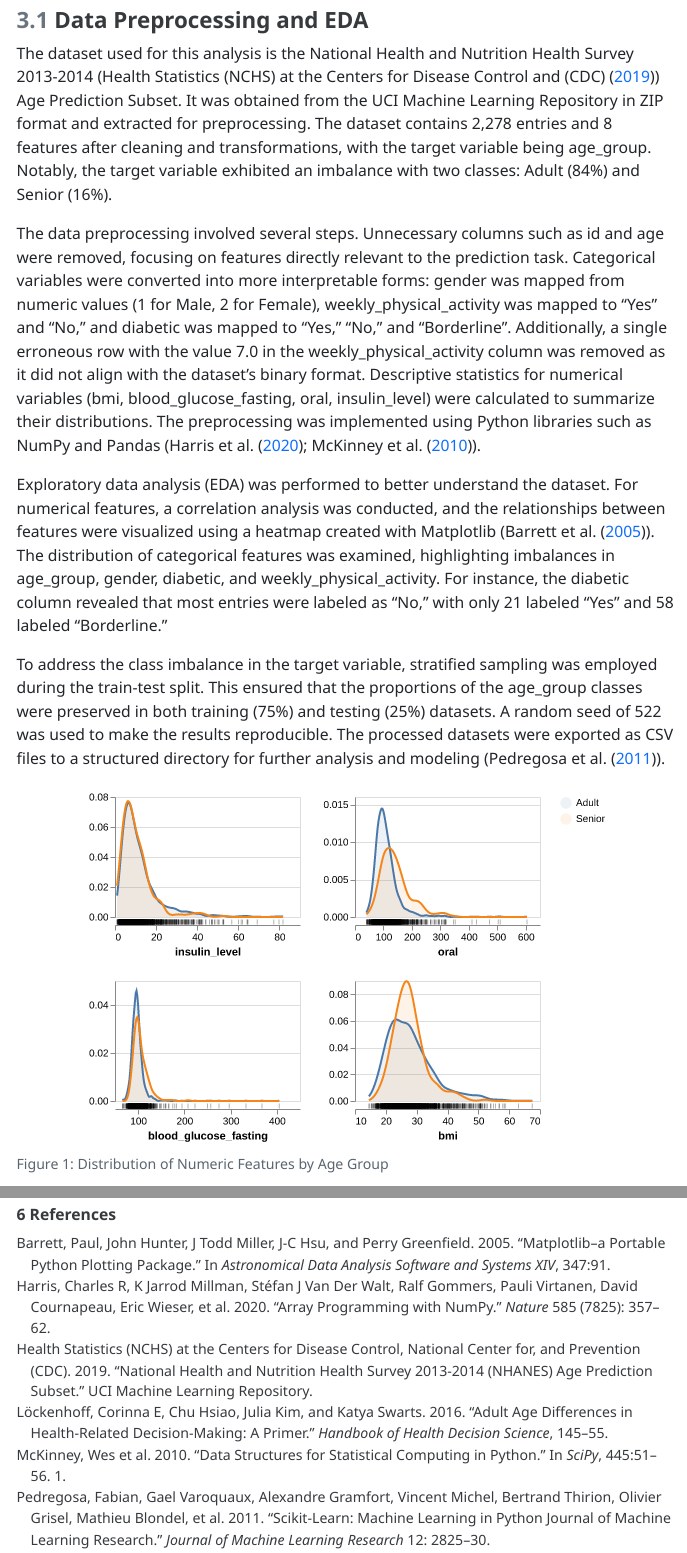
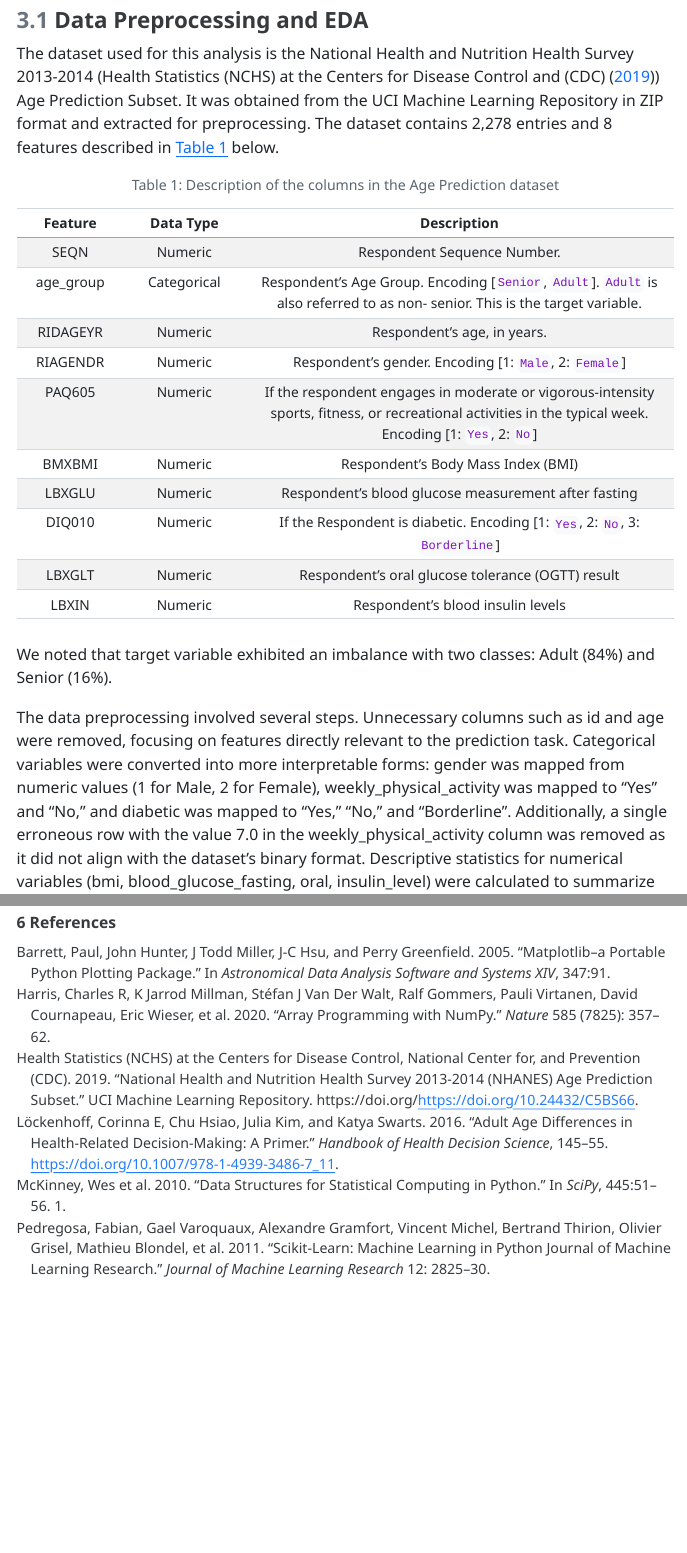
Before and after one commit to UBC-MDS/DSCI522-2425-group31_age-group-prediction, a Quarto document (reports/age_prediction_report.qmd): the page in a window 1100 px wide, from 1070 px down, and a second part further down, joined at a grey line. The pictures show the output file reports/age_prediction_report.html that the author committed with the source, opened offline; menus at the side of the page are left out.

Commit message:
Added file metadata, corrected report formatting and added available DOI in bib

````diff
--- a/reports/age_prediction_report.qmd
+++ b/reports/age_prediction_report.qmd
@@ -79,9 +84,20 @@ We used data from the National Health and Nutrition Examination Survey (NHANES)
 
 The dataset used for this analysis is the National Health and Nutrition Health Survey 2013-2014
 (@nhanes_age_prediction_subset_887) Age Prediction Subset. It was obtained from the UCI Machine Learning Repository
-in ZIP format and extracted for preprocessing. The dataset contains 2,278 entries and 8 features after cleaning
-and transformations, with the target variable being age_group. Notably, the target variable exhibited an
-imbalance with two classes: Adult (84%) and Senior (16%).
+in ZIP format and extracted for preprocessing. The dataset contains 2,278 entries and
+8 features described in @tbl-metadata below.
+
+```{python}
+#| label: tbl-metadata
+#| tbl-cap: Description of the columns in the Age Prediction dataset
+
+Markdown(meta_df.to_markdown(maxcolwidths = [None, None, 45], \
+    tablefmt = 'grid', colalign = ('left', 'left', 'left')) \
+        )
+
+```
+
+We noted that target variable exhibited an imbalance with two classes: Adult (84%) and Senior (16%).
 
 The data preprocessing involved several steps. Unnecessary columns such as id and age were removed,
 focusing on features directly relevant to the prediction task. Categorical variables were converted
--- /dev/null
+++ b/reports/metadata.csv
@@ -0,0 +1,11 @@
+"Feature","Data Type","Description"
+SEQN,Numeric,"Respondent Sequence Number."
+age_group,Categorical,"Respondent's Age Group. Encoding [`Senior`, `Adult`]. `Adult` is also referred to as non-senior. This is the target variable."
+RIDAGEYR,Numeric,"Respondent's age, in years."
+RIAGENDR,Numeric,"Respondent's gender. Encoding [1: `Male`, 2: `Female`]"
+PAQ605,Numeric,"If the respondent engages in moderate or vigorous-intensity sports, fitness, or recreational activities in the typical week. Encoding [1: `Yes`, 2: `No`]"
+BMXBMI,Numeric,"Respondent's Body Mass Index (BMI)"
+LBXGLU,Numeric,"Respondent's blood glucose measurement after fasting"
+DIQ010,Numeric,"If the Respondent is diabetic. Encoding [1: `Yes`, 2: `No`, 3: `Borderline`]"
+LBXGLT,Numeric,"Respondent's oral glucose tolerance (OGTT) result"
+LBXIN,Numeric,"Respondent's blood insulin levels"
--- a/reports/references.bib
+++ b/reports/references.bib
@@ -3,7 +3,8 @@
   title        = {{National Health and Nutrition Health Survey 2013-2014 (NHANES) Age Prediction Subset}},
   year         = {2019},
   howpublished = {UCI Machine Learning Repository},
-  note         = {{DOI}: https://doi.org/10.24432/C5BS66}
+  note         = {{DOI}: https://doi.org/10.24432/C5BS66},
+  doi          = {https://doi.org/10.24432/C5BS66}
 }
 
 @article{lockenhoff2016adult,
@@ -12,7 +13,8 @@
   journal={Handbook of health decision science},
   pages={145--155},
   year={2016},
-  publisher={Springer}
+  publisher={Springer},
+  doi={https://doi.org/10.1007/978-1-4939-3486-7_11}
 }
 
 @article{harris2020array,
@@ -23,7 +25,8 @@
   number={7825},
   pages={357--362},
   year={2020},
-  publisher={Nature Publishing Group UK London}
+  publisher={Nature Publishing Group UK London},
+  doi={https://doi.org/10.1038/s41586-020-2649-2}
 }
 
 @inproceedings{mckinney2010data,
@@ -33,7 +36,8 @@
   volume={445},
   number={1},
   pages={51--56},
-  year={2010}
+  year={2010},
+  doi={https://doi.org/10.25080/majora-92bf1922-00a}
 }
 
 @inproceedings{barrett2005matplotlib,
````
Also changed, not shown: CHANGELOG.md, reports/age_prediction_report.html, reports/age_prediction_report.pdf, reports/age_prediction_report.qmd (7 more changed lines).
